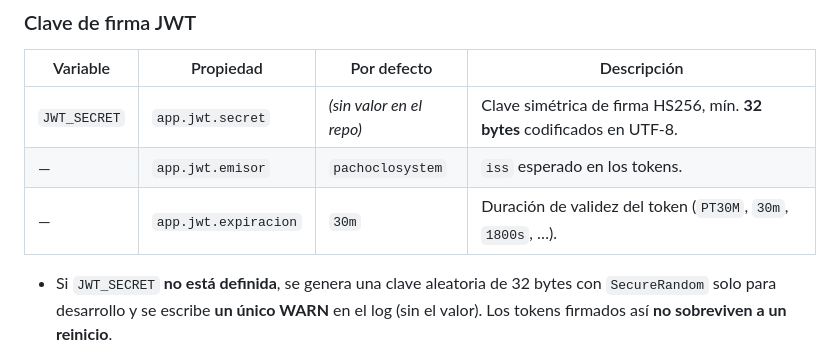
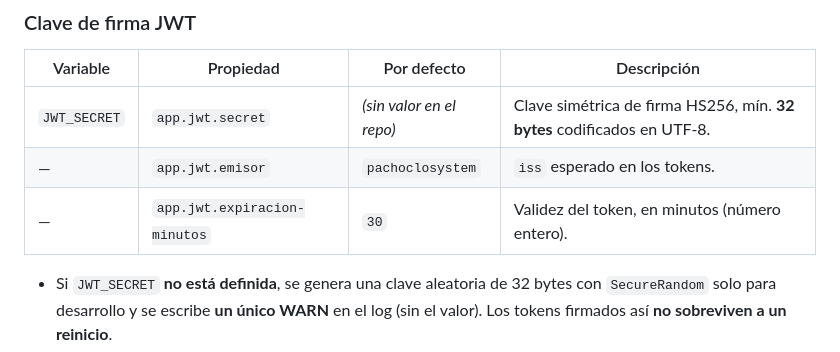
Before and after one commit to Manuel-Posada/PachocloSystem, a Markdown page: PachocloSystem/README.md, the part around the change. GitHub-like rendering.

Commit message:
docs(backend): la propiedad de expiración del JWT es app.jwt.expiracion-minutos
Co-Authored-By: Claude Sonnet 5.5 <noreply@anthropic.com>

```diff
--- a/PachocloSystem/README.md
+++ b/PachocloSystem/README.md
@@ -438,7 +438,7 @@ curl -X POST http://localhost:8080/api/usuarios   -H "Authorization: Bearer <tok
 |---|---|---|---|
 | `JWT_SECRET` | `app.jwt.secret` | *(sin valor en el repo)* | Clave simétrica de firma HS256, mín. **32 bytes** codificados en UTF-8. |
 | — | `app.jwt.emisor` | `pachoclosystem` | `iss` esperado en los tokens. |
-| — | `app.jwt.expiracion` | `30m` | Duración de validez del token (`PT30M`, `30m`, `1800s`, …). |
+| — | `app.jwt.expiracion-minutos` | `30` | Validez del token, en minutos (número entero). |
 
 - Si `JWT_SECRET` **no está definida**, se genera una clave aleatoria de 32
   bytes con `SecureRandom` solo para desarrollo y se escribe **un único WARN**
```
